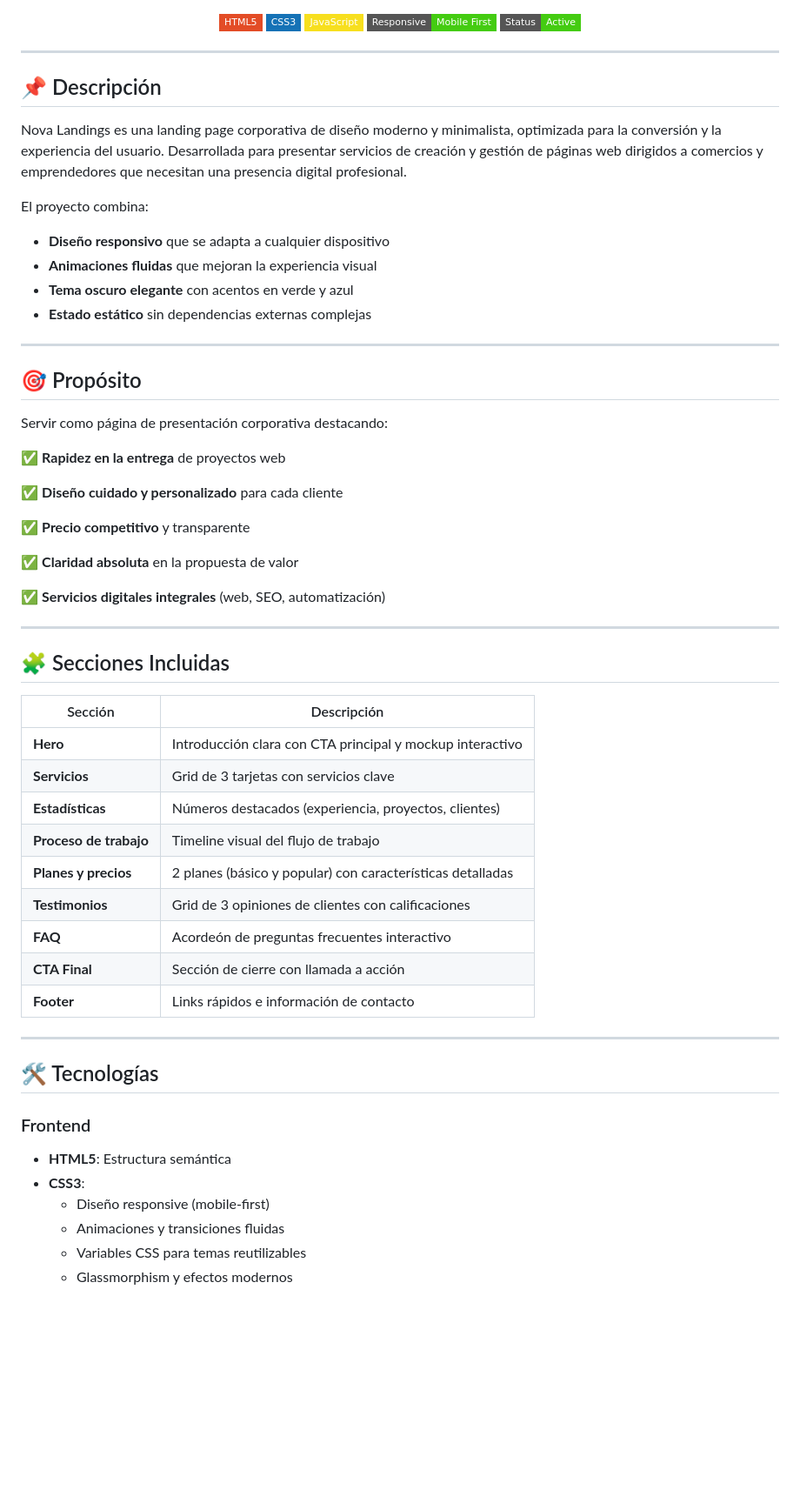
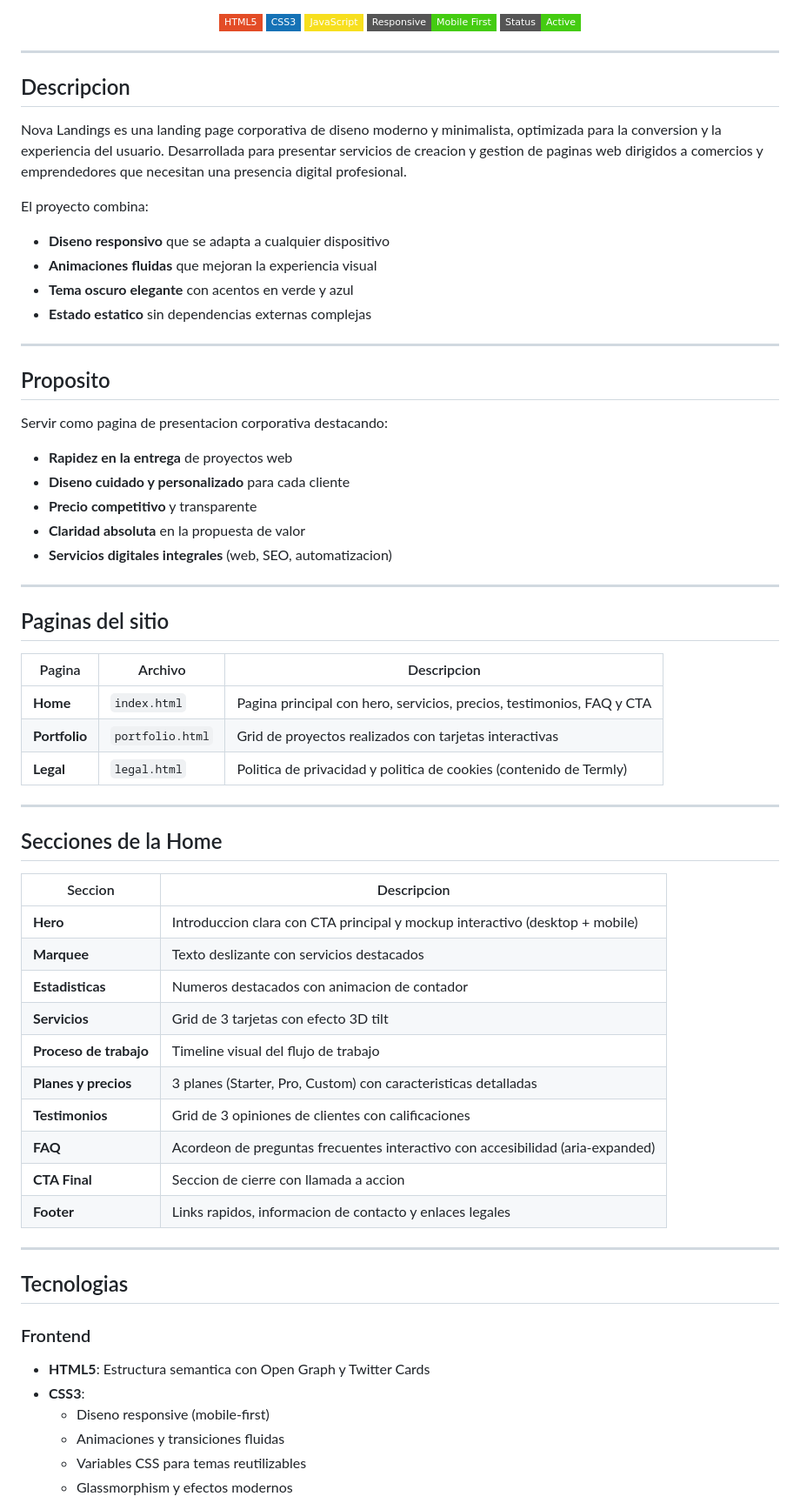
Before and after one commit to mclemente29/NovaLandings, a Markdown page: README.md, the part around one of its changes. Shown at 87% size. Rendered like a GitHub page; badges without logos; blank space fills up the shorter version.

```diff
--- a/README.md
+++ b/README.md
@@ -16,56 +16,63 @@
 
 ---
 
-## 📌 Descripción
+## Descripcion
 
-Nova Landings es una landing page corporativa de diseño moderno y minimalista, optimizada para la conversión y la experiencia del usuario. Desarrollada para presentar servicios de creación y gestión de páginas web dirigidos a comercios y emprendedores que necesitan una presencia digital profesional.
+Nova Landings es una landing page corporativa de diseno moderno y minimalista, optimizada para la conversion y la experiencia del usuario. Desarrollada para presentar servicios de creacion y gestion de paginas web dirigidos a comercios y emprendedores que necesitan una presencia digital profesional.
 
 El proyecto combina:
-- **Diseño responsivo** que se adapta a cualquier dispositivo
+- **Diseno responsivo** que se adapta a cualquier dispositivo
 - **Animaciones fluidas** que mejoran la experiencia visual
 - **Tema oscuro elegante** con acentos en verde y azul
-- **Estado estático** sin dependencias externas complejas
+- **Estado estatico** sin dependencias externas complejas
 
 ---
 
-## 🎯 Propósito
+## Proposito
 
-Servir como página de presentación corporativa destacando:
+Servir como pagina de presentacion corporativa destacando:
 
-✅ **Rapidez en la entrega** de proyectos web
-
-✅ **Diseño cuidado y personalizado** para cada cliente
-
-✅ **Precio competitivo** y transparente
-
-✅ **Claridad absoluta** en la propuesta de valor
-
-✅ **Servicios digitales integrales** (web, SEO, automatización)
+- **Rapidez en la entrega** de proyectos web
+- **Diseno cuidado y personalizado** para cada cliente
+- **Precio competitivo** y transparente
+- **Claridad absoluta** en la propuesta de valor
+- **Servicios digitales integrales** (web, SEO, automatizacion)
 
 ---
 
-## 🧩 Secciones Incluidas
+## Paginas del sitio
 
-| Sección | Descripción |
-|---------|------------|
-| **Hero** | Introducción clara con CTA principal y mockup interactivo |
-| **Servicios** | Grid de 3 tarjetas con servicios clave |
-| **Estadísticas** | Números destacados (experiencia, proyectos, clientes) |
-| **Proceso de trabajo** | Timeline visual del flujo de trabajo |
-| **Planes y precios** | 2 planes (básico y popular) con características detalladas |
-| **Testimonios** | Grid de 3 opiniones de clientes con calificaciones |
-| **FAQ** | Acordeón de preguntas frecuentes interactivo |
-| **CTA Final** | Sección de cierre con llamada a acción |
-| **Footer** | Links rápidos e información de contacto |
+| Pagina | Archivo | Descripcion |
+|--------|---------|-------------|
+| **Home** | `index.html` | Pagina principal con hero, servicios, precios, testimonios, FAQ y CTA |
+| **Portfolio** | `portfolio.html` | Grid de proyectos realizados con tarjetas interactivas |
+| **Legal** | `legal.html` | Politica de privacidad y politica de cookies (contenido de Termly) |
 
 ---
 
-## 🛠️ Tecnologías
+## Secciones de la Home
+
+| Seccion | Descripcion |
+|---------|------------|
+| **Hero** | Introduccion clara con CTA principal y mockup interactivo (desktop + mobile) |
+| **Marquee** | Texto deslizante con servicios destacados |
+| **Estadisticas** | Numeros destacados con animacion de contador |
+| **Servicios** | Grid de 3 tarjetas con efecto 3D tilt |
+| **Proceso de trabajo** | Timeline visual del flujo de trabajo |
+| **Planes y precios** | 3 planes (Starter, Pro, Custom) con caracteristicas detalladas |
+| **Testimonios** | Grid de 3 opiniones de clientes con calificaciones |
+| **FAQ** | Acordeon de preguntas frecuentes interactivo con accesibilidad (aria-expanded) |
+| **CTA Final** | Seccion de cierre con llamada a accion |
+| **Footer** | Links rapidos, informacion de contacto y enlaces legales |
+
+---
+
+## Tecnologias
 
 ### Frontend
-- **HTML5**: Estructura semántica
+- **HTML5**: Estructura semantica con Open Graph y Twitter Cards
 - **CSS3**:
-  - Diseño responsive (mobile-first)
+  - Diseno responsive (mobile-first)
   - Animaciones y transiciones fluidas
   - Variables CSS para temas reutilizables
   - Glassmorphism y efectos modernos
```
Also changed, not shown: other parts of README.md (+104 -70 lines).
